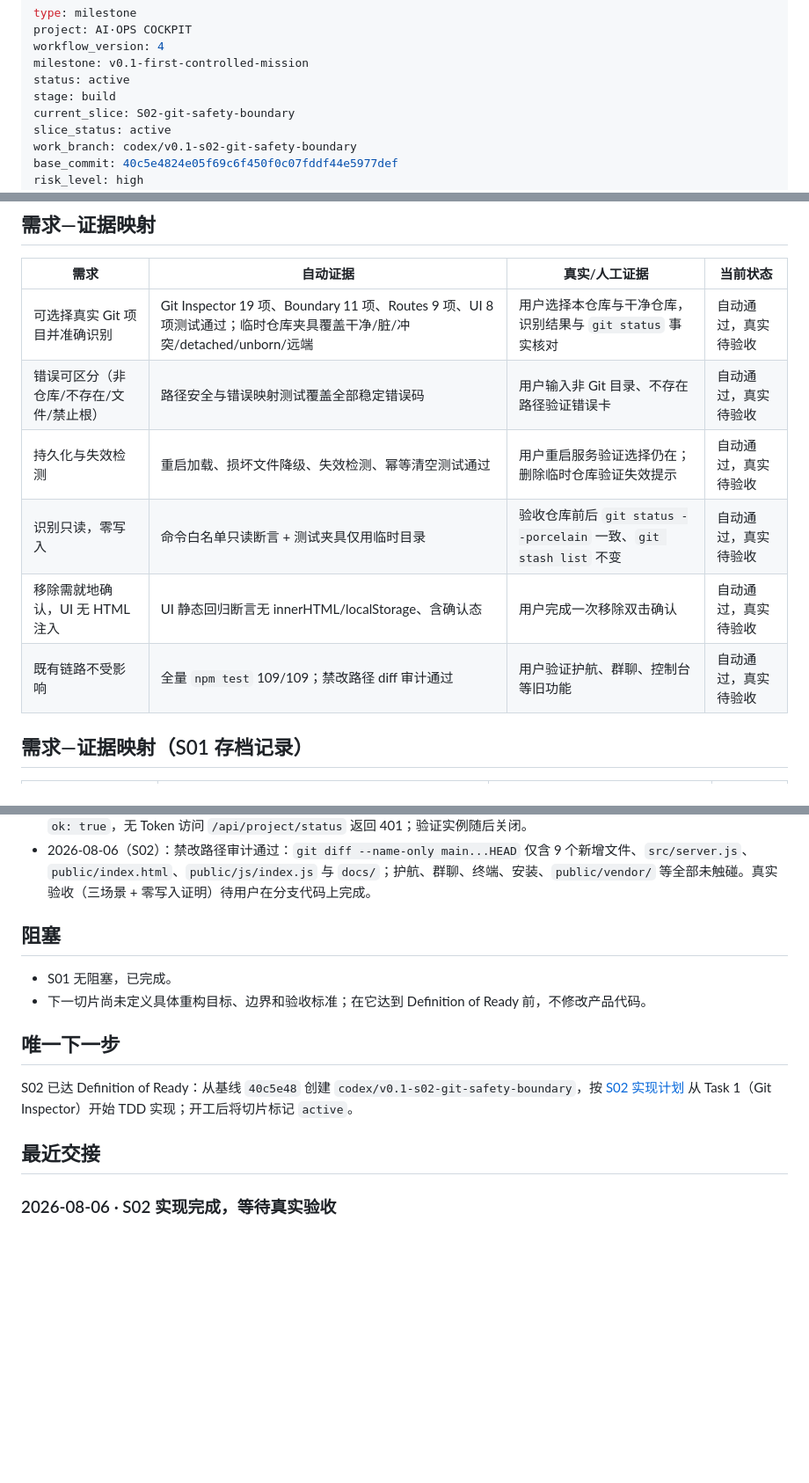
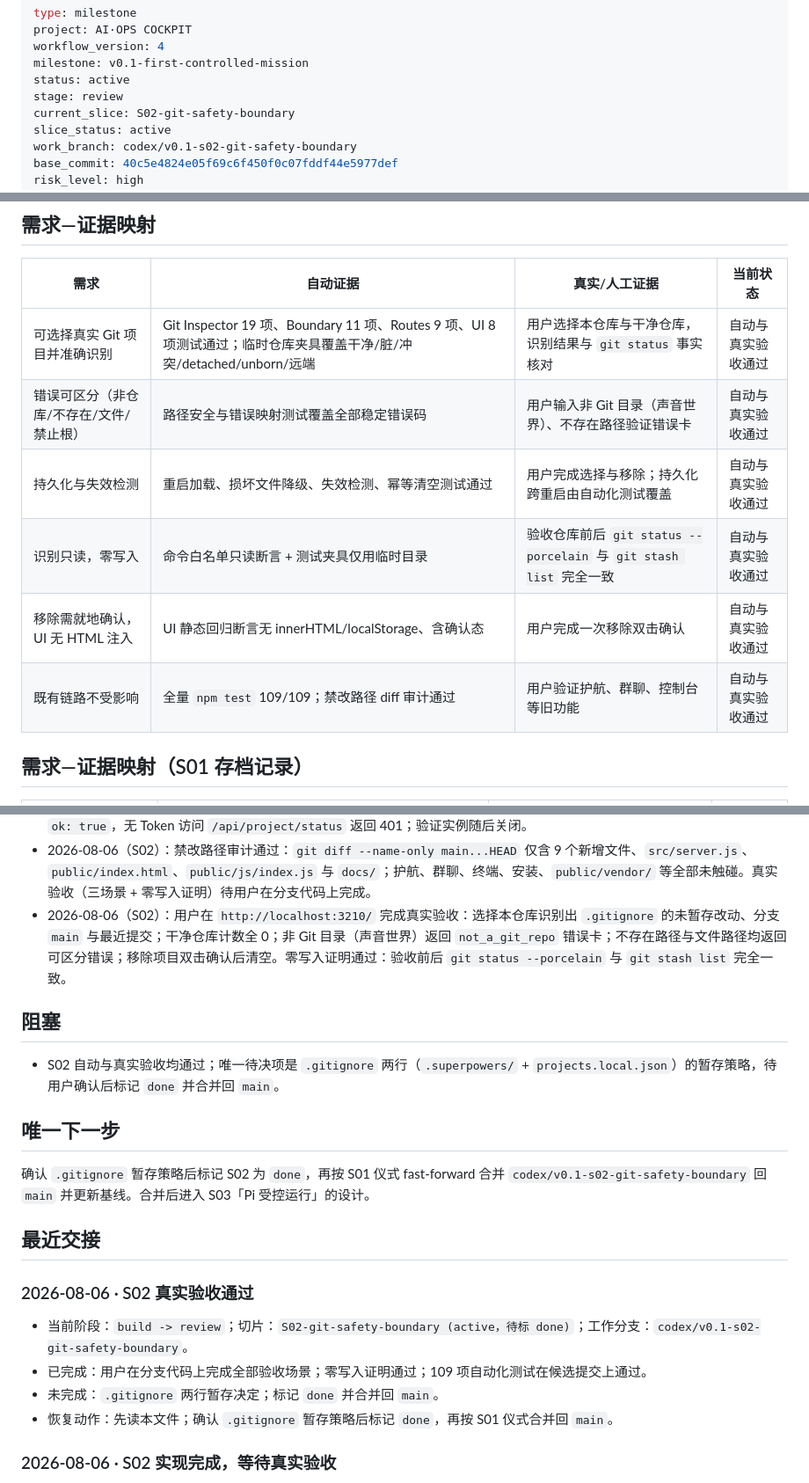
Before and after one commit to wbyan2021/pullic-talk, a Markdown page: docs/NOW.md, 3 parts joined by grey strips. Shown at 88% size. Drawn GitHub-style; blank space fills up the shorter version.

Commit message:
docs: record s02 acceptance pass and zero-write proof

```diff
--- a/docs/NOW.md
+++ b/docs/NOW.md
@@ -4,7 +4,7 @@ project: AI·OPS COCKPIT
 workflow_version: 4
 milestone: v0.1-first-controlled-mission
 status: active
-stage: build
+stage: review
 current_slice: S02-git-safety-boundary
 slice_status: active
 work_branch: codex/v0.1-s02-git-safety-boundary
@@ -159,12 +159,12 @@ S01 已合并入 `main`（基线 `cf62d8f`，合并后复测通过）；其需
 
 | 需求 | 自动证据 | 真实/人工证据 | 当前状态 |
 |---|---|---|---|
-| 可选择真实 Git 项目并准确识别 | Git Inspector 19 项、Boundary 11 项、Routes 9 项、UI 8 项测试通过；临时仓库夹具覆盖干净/脏/冲突/detached/unborn/远端 | 用户选择本仓库与干净仓库，识别结果与 `git status` 事实核对 | 自动通过，真实待验收 |
-| 错误可区分（非仓库/不存在/文件/禁止根） | 路径安全与错误映射测试覆盖全部稳定错误码 | 用户输入非 Git 目录、不存在路径验证错误卡 | 自动通过，真实待验收 |
-| 持久化与失效检测 | 重启加载、损坏文件降级、失效检测、幂等清空测试通过 | 用户重启服务验证选择仍在；删除临时仓库验证失效提示 | 自动通过，真实待验收 |
-| 识别只读，零写入 | 命令白名单只读断言 + 测试夹具仅用临时目录 | 验收仓库前后 `git status --porcelain` 一致、`git stash list` 不变 | 自动通过，真实待验收 |
-| 移除需就地确认，UI 无 HTML 注入 | UI 静态回归断言无 innerHTML/localStorage、含确认态 | 用户完成一次移除双击确认 | 自动通过，真实待验收 |
-| 既有链路不受影响 | 全量 `npm test` 109/109；禁改路径 diff 审计通过 | 用户验证护航、群聊、控制台等旧功能 | 自动通过，真实待验收 |
+| 可选择真实 Git 项目并准确识别 | Git Inspector 19 项、Boundary 11 项、Routes 9 项、UI 8 项测试通过；临时仓库夹具覆盖干净/脏/冲突/detached/unborn/远端 | 用户选择本仓库与干净仓库，识别结果与 `git status` 事实核对 | 自动与真实验收通过 |
+| 错误可区分（非仓库/不存在/文件/禁止根） | 路径安全与错误映射测试覆盖全部稳定错误码 | 用户输入非 Git 目录（声音世界）、不存在路径验证错误卡 | 自动与真实验收通过 |
+| 持久化与失效检测 | 重启加载、损坏文件降级、失效检测、幂等清空测试通过 | 用户完成选择与移除；持久化跨重启由自动化测试覆盖 | 自动与真实验收通过 |
+| 识别只读，零写入 | 命令白名单只读断言 + 测试夹具仅用临时目录 | 验收仓库前后 `git status --porcelain` 与 `git stash list` 完全一致 | 自动与真实验收通过 |
+| 移除需就地确认，UI 无 HTML 注入 | UI 静态回归断言无 innerHTML/localStorage、含确认态 | 用户完成一次移除双击确认 | 自动与真实验收通过 |
+| 既有链路不受影响 | 全量 `npm test` 109/109；禁改路径 diff 审计通过 | 用户验证护航、群聊、控制台等旧功能 | 自动与真实验收通过 |
 
 ## 需求—证据映射（S01 存档记录）
 
@@ -202,17 +202,24 @@ S01 已合并入 `main`（基线 `cf62d8f`，合并后复测通过）；其需
 - 2026-08-06（S02）：全量 `npm test` 109/109 通过（既有 62 + Git Inspector 19 + Boundary 11 + Routes 9 + UI 8）；全部测试夹具只在系统临时目录创建仓库，未触碰任何真实仓库。
 - 2026-08-06（S02）：全部已跟踪 JS 文件 `node --check` 通过；`git diff --check` 自基线干净；隔离端口 43212 健康检查 `ok: true`，无 Token 访问 `/api/project/status` 返回 401；验证实例随后关闭。
 - 2026-08-06（S02）：禁改路径审计通过：`git diff --name-only main...HEAD` 仅含 9 个新增文件、`src/server.js`、`public/index.html`、`public/js/index.js` 与 `docs/`；护航、群聊、终端、安装、`public/vendor/` 等全部未触碰。真实验收（三场景 + 零写入证明）待用户在分支代码上完成。
+- 2026-08-06（S02）：用户在 `http://localhost:3210/` 完成真实验收：选择本仓库识别出 `.gitignore` 的未暂存改动、分支 `main` 与最近提交；干净仓库计数全 0；非 Git 目录（声音世界）返回 `not_a_git_repo` 错误卡；不存在路径与文件路径均返回可区分错误；移除项目双击确认后清空。零写入证明通过：验收前后 `git status --porcelain` 与 `git stash list` 完全一致。
 
 ## 阻塞
 
-- S01 无阻塞，已完成。
-- 下一切片尚未定义具体重构目标、边界和验收标准；在它达到 Definition of Ready 前，不修改产品代码。
+- S02 自动与真实验收均通过；唯一待决项是 `.gitignore` 两行（`.superpowers/` + `projects.local.json`）的暂存策略，待用户确认后标记 `done` 并合并回 `main`。
 
 ## 唯一下一步
 
-S02 已达 Definition of Ready：从基线 `40c5e48` 创建 `codex/v0.1-s02-git-safety-boundary`，按 [S02 实现计划](plans/2026-08-06-s02-git-safety-boundary-implementation.md) 从 Task 1（Git Inspector）开始 TDD 实现；开工后将切片标记 `active`。
+确认 `.gitignore` 暂存策略后标记 S02 为 `done`，再按 S01 仪式 fast-forward 合并 `codex/v0.1-s02-git-safety-boundary` 回 `main` 并更新基线。合并后进入 S03「Pi 受控运行」的设计。
 
 ## 最近交接
+
+### 2026-08-06 · S02 真实验收通过
+
+- 当前阶段：`build -> review`；切片：`S02-git-safety-boundary (active，待标 done)`；工作分支：`codex/v0.1-s02-git-safety-boundary`。
+- 已完成：用户在分支代码上完成全部验收场景；零写入证明通过；109 项自动化测试在候选提交上通过。
+- 未完成：`.gitignore` 两行暂存决定；标记 `done` 并合并回 `main`。
+- 恢复动作：先读本文件；确认 `.gitignore` 暂存策略后标记 `done`，再按 S01 仪式合并回 `main`。
 
 ### 2026-08-06 · S02 实现完成，等待真实验收
 
```
Also changed, not shown: other parts of docs/NOW.md (+6 -6 lines).
